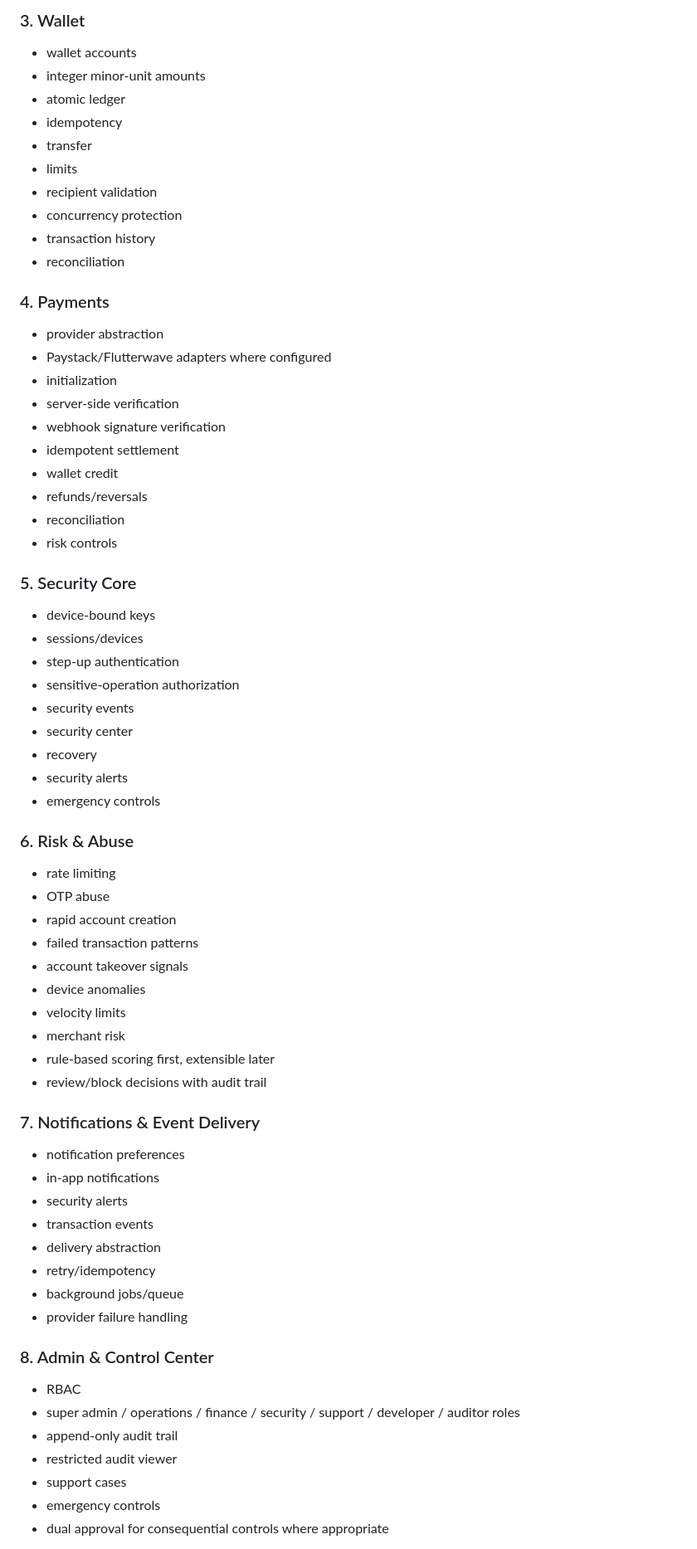
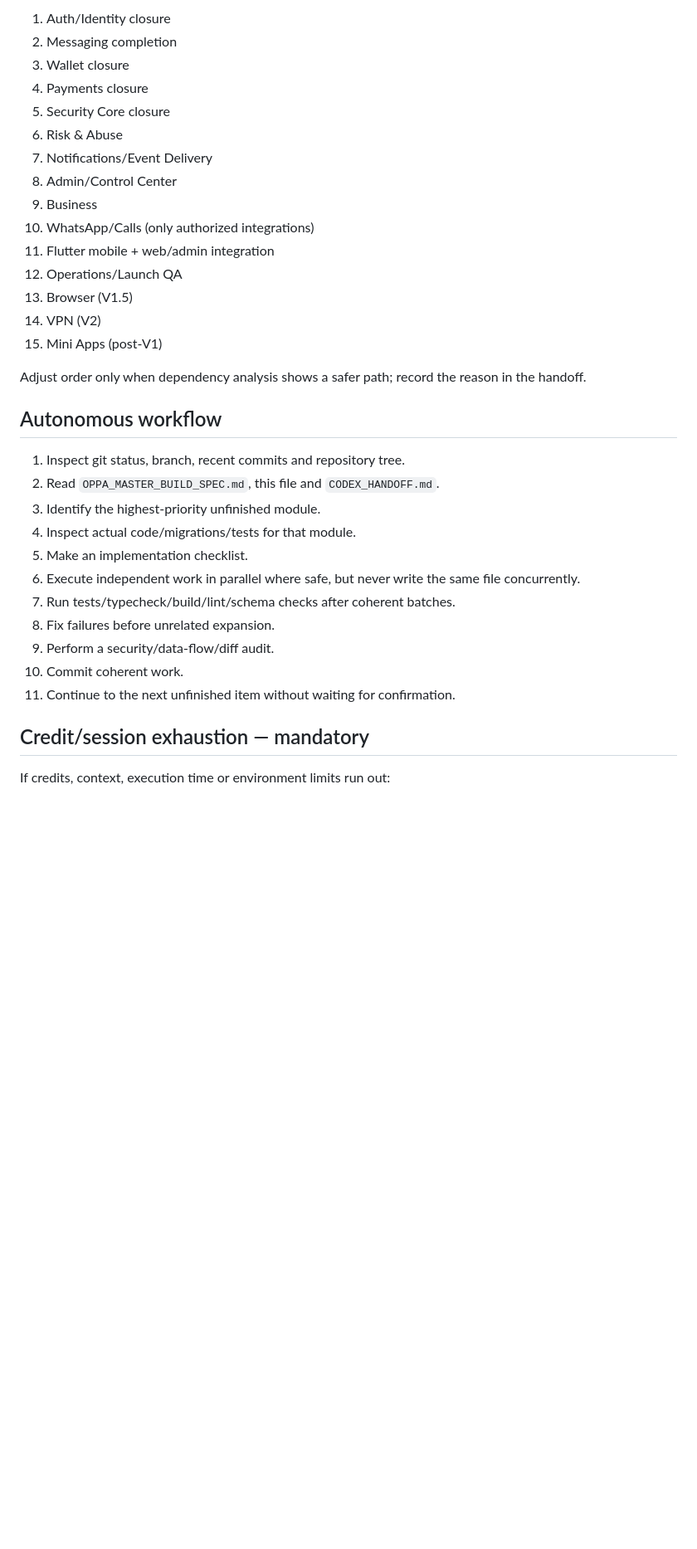
Before and after one commit to Mark56-mn/OPPA, a Markdown page: CODEX_AUTOPILOT.md, the part around one of its changes. Shown at 83% size. Rendered like a GitHub page; blank space fills up the shorter version.

```diff
--- a/CODEX_AUTOPILOT.md
+++ b/CODEX_AUTOPILOT.md
@@ -56,67 +59,37 @@ Cloudflare -> Render API/worker -> Supabase PostgreSQL, with provider adapters f
 
-### 3. Wallet
-- wallet accounts
-- integer minor-unit amounts
-- atomic ledger
-- idempotency
-- transfer
-- limits
-- recipient validation
-- concurrency protection
-- transaction history
-- reconciliation
+1. Auth/Identity closure
+2. Messaging completion
+3. Wallet closure
+4. Payments closure
+5. Security Core closure
+6. Risk & Abuse
+7. Notifications/Event Delivery
+8. Admin/Control Center
+9. Business
+10. WhatsApp/Calls (only authorized integrations)
+11. Flutter mobile + web/admin integration
+12. Operations/Launch QA
+13. Browser (V1.5)
+14. VPN (V2)
+15. Mini Apps (post-V1)
 
-### 4. Payments
-- provider abstraction
-- Paystack/Flutterwave adapters where configured
-- initialization
-- server-side verification
-- webhook signature verification
-- idempotent settlement
-- wallet credit
-- refunds/reversals
-- reconciliation
-- risk controls
+Adjust order only when dependency analysis shows a safer path; record the reason in the handoff.
 
-### 5. Security Core
-- device-bound keys
-- sessions/devices
-- step-up authentication
-- sensitive-operation authorization
-- security events
-- security center
-- recovery
-- security alerts
-- emergency controls
+## Autonomous workflow
 
-### 6. Risk & Abuse
-- rate limiting
-- OTP abuse
-- rapid account creation
-- failed transaction patterns
-- account takeover signals
-- device anomalies
-- velocity limits
-- merchant risk
-- rule-based scoring first, extensible later
-- review/block decisions with audit trail
+1. Inspect git status, branch, recent commits and repository tree.
+2. Read `OPPA_MASTER_BUILD_SPEC.md`, this file and `CODEX_HANDOFF.md`.
+3. Identify the highest-priority unfinished module.
+4. Inspect actual code/migrations/tests for that module.
+5. Make an implementation checklist.
+6. Execute independent work in parallel where safe, but never write the same file concurrently.
+7. Run tests/typecheck/build/lint/schema checks after coherent batches.
+8. Fix failures before unrelated expansion.
+9. Perform a security/data-flow/diff audit.
+10. Commit coherent work.
+11. Continue to the next unfinished item without waiting for confirmation.
 
-### 7. Notifications & Event Delivery
-- notification preferences
-- in-app notifications
-- security alerts
-- transaction events
-- delivery abstraction
-- retry/idempotency
-- background jobs/queue
-- provider failure handling
+## Credit/session exhaustion — mandatory
 
-### 8. Admin & Control Center
-- RBAC
-- super admin / operations / finance / security / support / developer / auditor roles
-- append-only audit trail
-- restricted audit viewer
-- support cases
-- emergency controls
-- dual approval for consequential controls where appropriate
+If credits, context, execution time or environment limits run out:
 
```
Also changed, not shown: other parts of CODEX_AUTOPILOT.md (+78 -109 lines).
